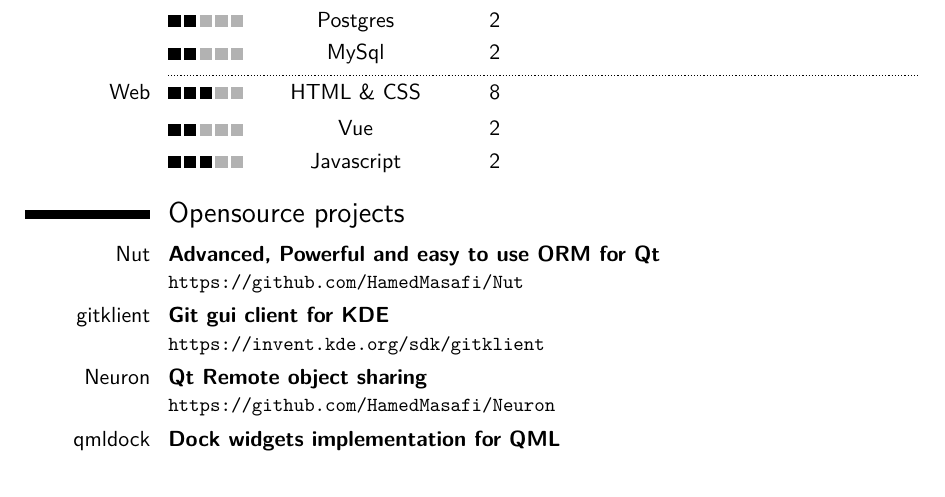
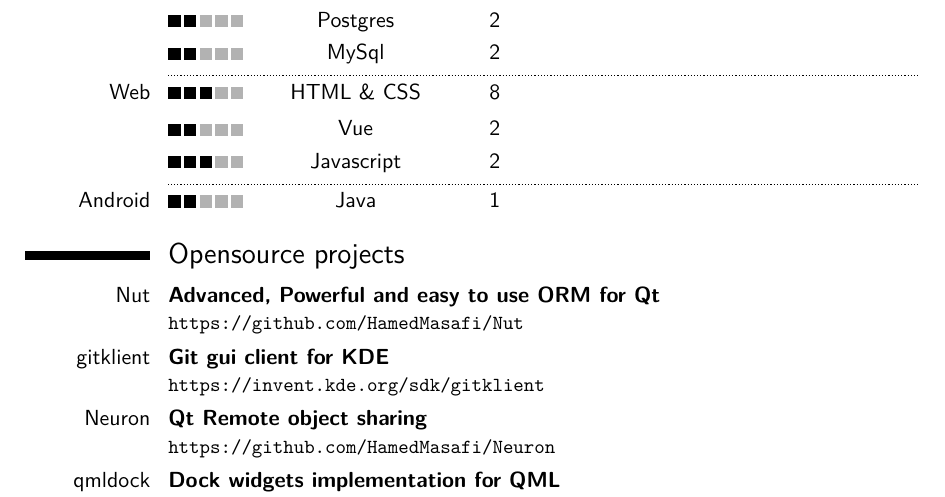
Before and after one commit to HamedMasafi/my-resume, a LaTeX CV (template.tex, which reads data/skill_matrix.tex): part of page 3 of 3, cut so that both start at the same text. Compiled offline with pdfLaTeX.

Commit message:
add java to skills

```diff
--- a/data/skill_matrix.tex
+++ b/data/skill_matrix.tex
@@ -61,6 +61,7 @@
 \cvskillentry*{Web}{3}{HTML \& CSS}{8}{}
 \cvskillentry{}{2}{Vue}{2}{}
 \cvskillentry{}{3}{Javascript}{2}{}
+\cvskillentry*{Android}{2}{Java}{1}{}
 
 %% \cvskill{<0-5>} command
 % \cvitem{\textbackslash{cvskill}:}{Skills can be visually expressed by the \textbackslash{cvskill} command, e.g. \cvskill{2}}
```
